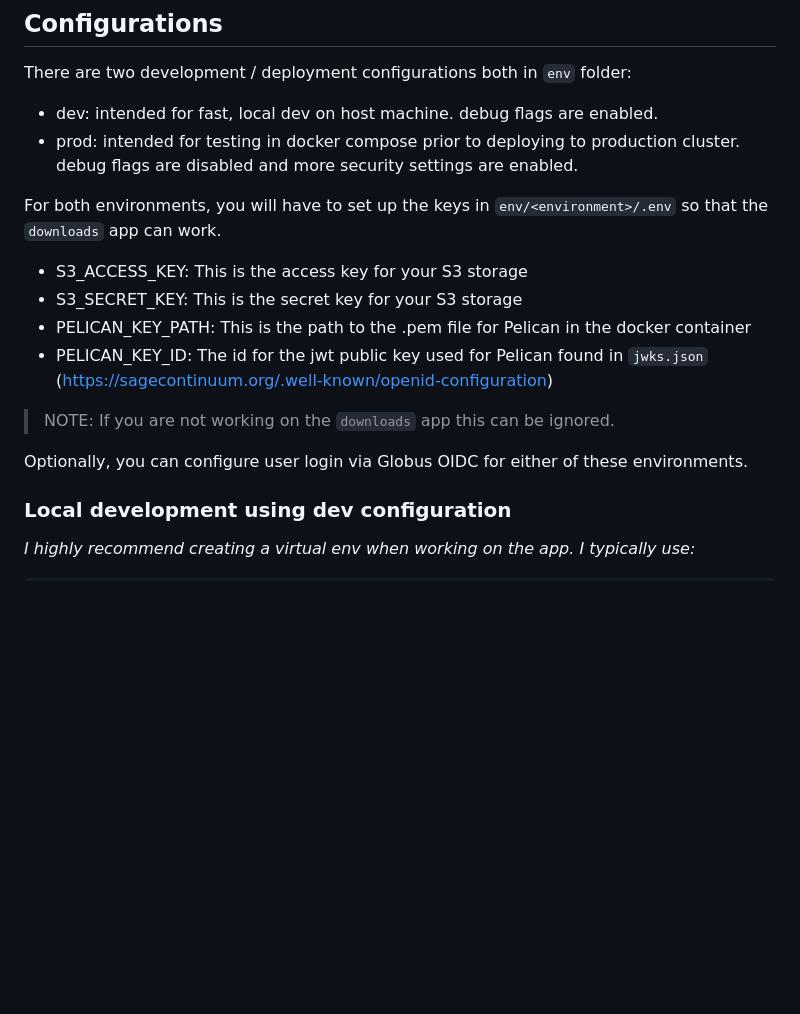
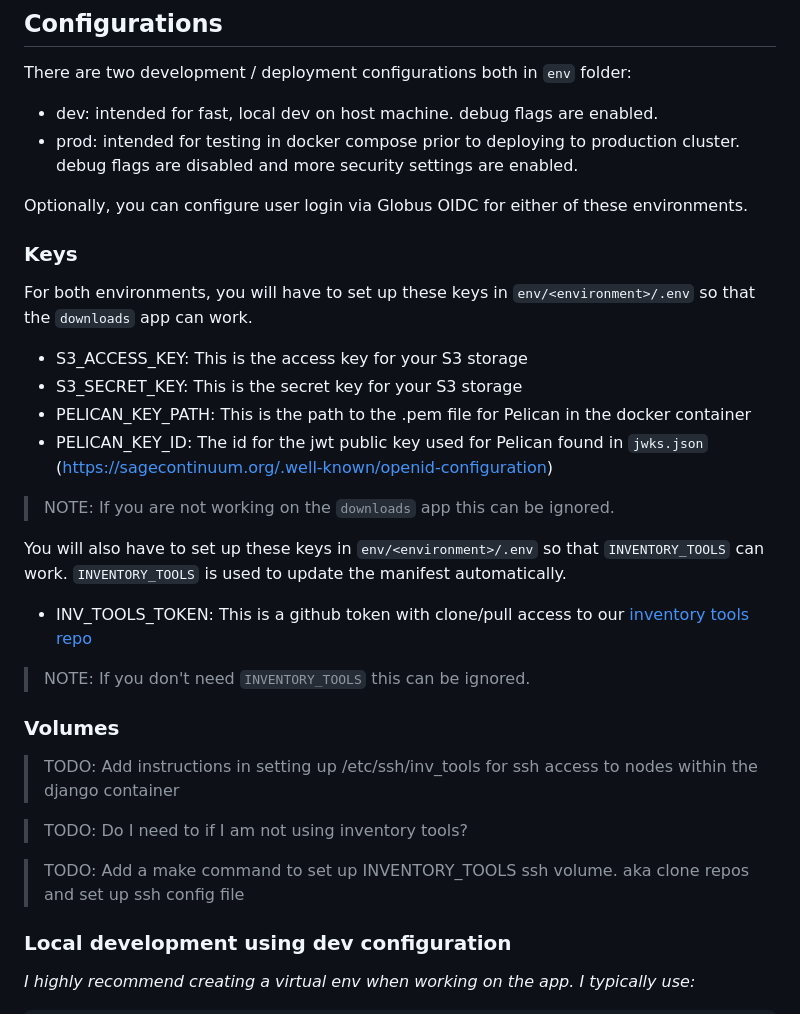
Before and after one commit to waggle-sensor/waggle-auth-app, a Markdown page: README.md, the part around the change. Drawn GitHub-style; blank space fills up the shorter version.

Commit message:
Added instructions for setting up keys for INVENTORY_TOOLS

```diff
--- a/README.md
+++ b/README.md
@@ -14,7 +14,10 @@ There are two development / deployment configurations both in `env` folder:
 * dev: intended for fast, local dev on host machine. debug flags are enabled.
 * prod: intended for testing in docker compose prior to deploying to production cluster. debug flags are disabled and more security settings are enabled.
 
-For both environments, you will have to set up the keys in `env/<environment>/.env` so that the `downloads` app can work.
+Optionally, you can configure user login via Globus OIDC for either of these environments.
+
+### Keys
+For both environments, you will have to set up these keys in `env/<environment>/.env` so that the `downloads` app can work.
 
 - S3_ACCESS_KEY: This is the access key for your S3 storage
 - S3_SECRET_KEY: This is the secret key for your S3 storage
@@ -23,7 +26,19 @@ For both environments, you will have to set up the keys in `env/<environment>/.e
 
 >NOTE: If you are not working on the `downloads` app this can be ignored.
 
-Optionally, you can configure user login via Globus OIDC for either of these environments.
+You will also have to set up these keys in `env/<environment>/.env` so that `INVENTORY_TOOLS` can work. `INVENTORY_TOOLS` is used to update the manifest automatically.
+
+- INV_TOOLS_TOKEN: This is a github token with clone/pull access to our [inventory tools repo](https://github.com/waggle-sensor/waggle-inventory-tools)
+
+>NOTE: If you don't need `INVENTORY_TOOLS` this can be ignored.
+
+### Volumes
+
+>TODO: Add instructions in setting up /etc/ssh/inv_tools for ssh access to nodes within the django container
+
+>TODO: Do I need to if I am not using inventory tools?
+
+>TODO: Add a make command to set up INVENTORY_TOOLS ssh volume. aka clone repos and set up ssh config file
 
 ### Local development using dev configuration
 
```
